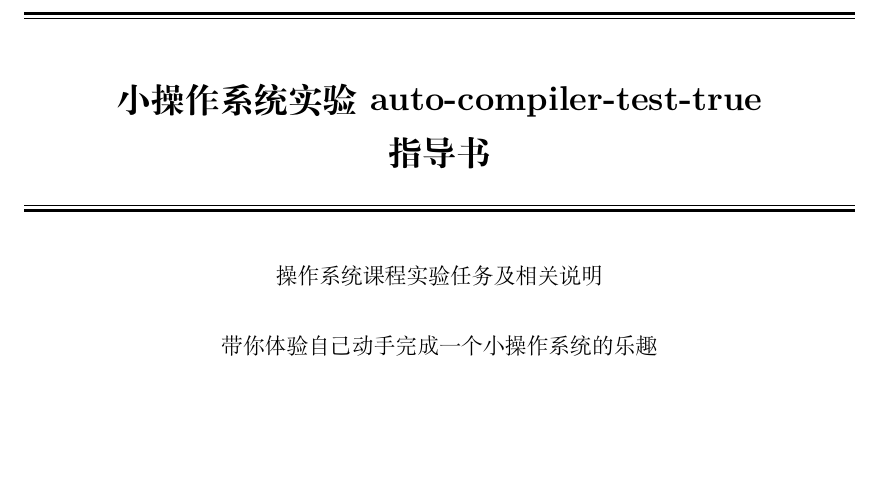
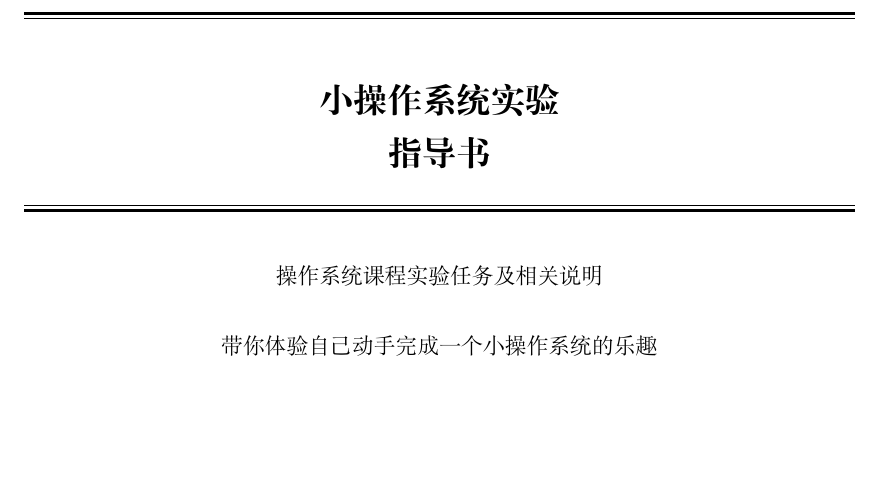
Before and after one commit to vaynelau/os-guide-book, a LaTeX book (guide-book/guide-book.tex, which reads guide-book/title-page.tex): part of page 1 of 133, cut so that both start at the same text. Compiled offline with XeLaTeX; a missing font is replaced by an installed copy or a similar font.

Commit message:
Update title page

```diff
--- a/guide-book/title-page.tex
+++ b/guide-book/title-page.tex
@@ -9,7 +9,7 @@
 \rule{\textwidth}{1.6pt}\vspace*{-\baselineskip}\vspace*{2pt} % Thick horizontal line
 \rule{\textwidth}{0.4pt}\\[\baselineskip] % Thin horizontal line
 
-{\LARGE \textbf{小操作系统实验auto-compiler-test-true} \\[0.3\baselineskip] \textbf{指导书}}\\[0.2\baselineskip] % Title
+{\LARGE \textbf{小操作系统实验} \\[0.3\baselineskip] \textbf{指导书}}\\[0.2\baselineskip] % Title
 
 \rule{\textwidth}{0.4pt}\vspace*{-\baselineskip}\vspace{3.2pt} % Thin horizontal line
 \rule{\textwidth}{1.6pt}\\[\baselineskip] % Thick horizontal line
```
